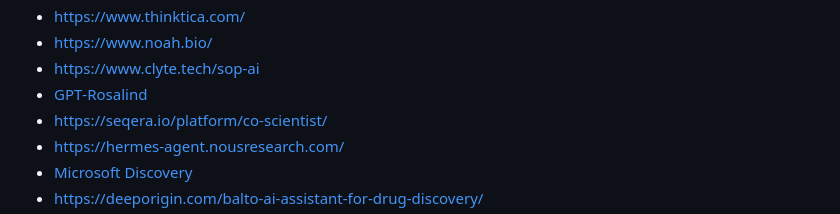
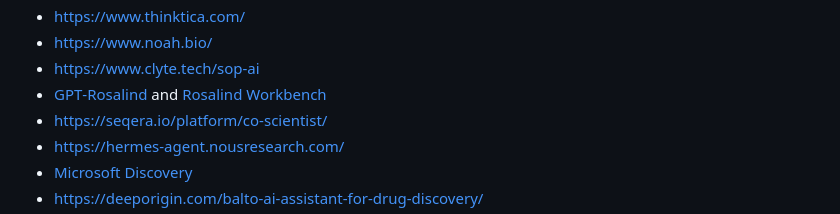
Before and after one commit to agitter/openadmet-expansionrx-challenge, a Markdown page: README.md, the part around one of its changes. Rendered like a GitHub page.

Commit message:
Add Rosalind Workbench and Rao

```diff
--- a/README.md
+++ b/README.md
@@ -263,7 +263,7 @@ Note that from the initial submission on 2025-12-08 and the resubmission on 2026
 - https://www.thinktica.com/
 - https://www.noah.bio/
 - https://www.clyte.tech/sop-ai
-- [GPT‑Rosalind](https://openai.com/index/introducing-gpt-rosalind/)
+- [GPT‑Rosalind](https://openai.com/index/introducing-gpt-rosalind/) and [Rosalind Workbench](https://developers.openai.com/blog/rosalind-workbench)
 - https://seqera.io/platform/co-scientist/
 - https://hermes-agent.nousresearch.com/
 - [Microsoft Discovery](https://azure.microsoft.com/en-us/solutions/discovery/)
```
Also changed, not shown: other parts of README.md (+1 -0 lines).
